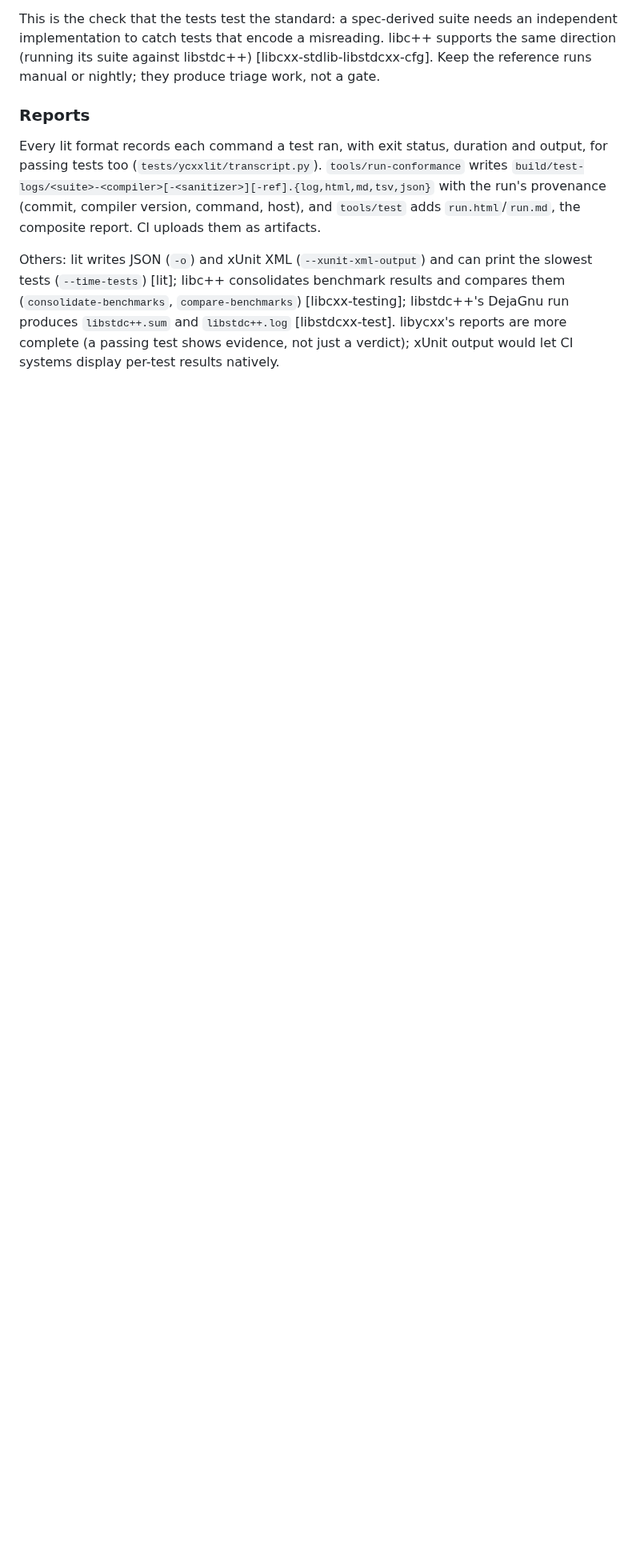
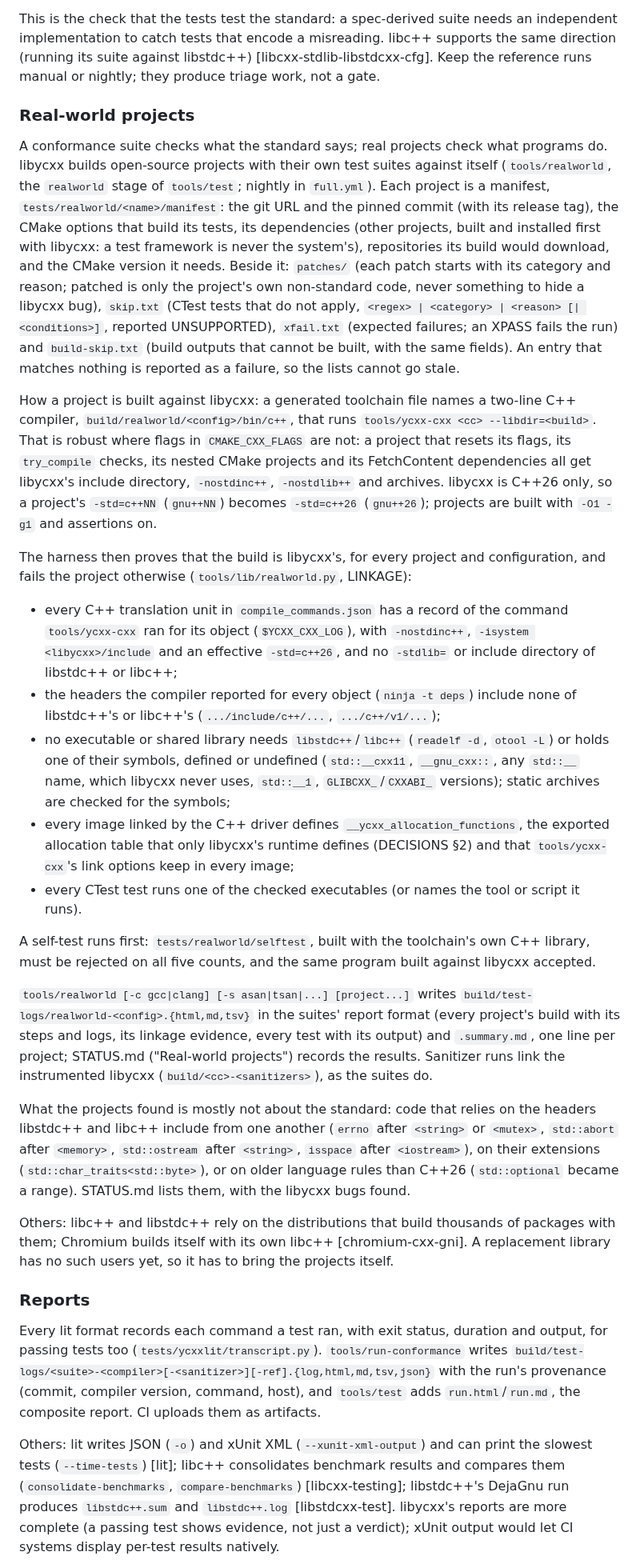
Before and after one commit to yrashk/libycxx, a Markdown page: docs/CUSTOM_STDLIB.md, the part around the change. Shown at 80% size. Rendered like a GitHub page; blank space fills up the shorter version.

```diff
--- a/docs/CUSTOM_STDLIB.md
+++ b/docs/CUSTOM_STDLIB.md
@@ -603,6 +603,66 @@ implementation to catch tests that encode a misreading. libc++ supports the same
 (running its suite against libstdc++) [libcxx-stdlib-libstdcxx-cfg]. Keep the reference runs
 manual or nightly; they produce triage work, not a gate.
 
+### Real-world projects
+
+A conformance suite checks what the standard says; real projects check what programs do. libycxx
+builds open-source projects with their own test suites against itself (`tools/realworld`, the
+`realworld` stage of `tools/test`; nightly in `full.yml`). Each project is a manifest,
+`tests/realworld/<name>/manifest`: the git URL and the pinned commit (with its release tag), the
+CMake options that build its tests, its dependencies (other projects, built and installed first
+with libycxx: a test framework is never the system's), repositories its build would download, and
+the CMake version it needs. Beside it: `patches/` (each patch starts with its category and
+reason; patched is only the project's own non-standard code, never something to hide a libycxx
+bug), `skip.txt` (CTest tests that do not apply, `<regex> | <category> | <reason> [| <conditions>]`,
+reported UNSUPPORTED), `xfail.txt` (expected failures; an XPASS fails the run) and
+`build-skip.txt` (build outputs that cannot be built, with the same fields). An entry that matches
+nothing is reported as a failure, so the lists cannot go stale.
+
+How a project is built against libycxx: a generated toolchain file names a two-line C++ compiler,
+`build/realworld/<config>/bin/c++`, that runs `tools/ycxx-cxx <cc> --libdir=<build>`. That is
+robust where flags in `CMAKE_CXX_FLAGS` are not: a project that resets its flags, its
+`try_compile` checks, its nested CMake projects and its FetchContent dependencies all get libycxx's
+include directory, `-nostdinc++`, `-nostdlib++` and archives. libycxx is C++26 only, so a
+project's `-std=c++NN` (`gnu++NN`) becomes `-std=c++26` (`gnu++26`); projects are built with
+`-O1 -g1` and assertions on.
+
+The harness then proves that the build is libycxx's, for every project and configuration, and
+fails the project otherwise (`tools/lib/realworld.py`, LINKAGE):
+
+- every C++ translation unit in `compile_commands.json` has a record of the command
+  `tools/ycxx-cxx` ran for its object (`$YCXX_CXX_LOG`), with `-nostdinc++`,
+  `-isystem <libycxx>/include` and an effective `-std=c++26`, and no `-stdlib=` or include
+  directory of libstdc++ or libc++;
+- the headers the compiler reported for every object (`ninja -t deps`) include none of
+  libstdc++'s or libc++'s (`.../include/c++/...`, `.../c++/v1/...`);
+- no executable or shared library needs `libstdc++`/`libc++` (`readelf -d`, `otool -L`) or
+  holds one of their symbols, defined or undefined (`std::__cxx11`, `__gnu_cxx::`, any
+  `std::__` name, which libycxx never uses, `std::__1`, `GLIBCXX_`/`CXXABI_` versions); static
+  archives are checked for the symbols;
+- every image linked by the C++ driver defines `__ycxx_allocation_functions`, the exported
+  allocation table that only libycxx's runtime defines (DECISIONS §2) and that `tools/ycxx-cxx`'s
+  link options keep in every image;
+- every CTest test runs one of the checked executables (or names the tool or script it runs).
+
+A self-test runs first: `tests/realworld/selftest`, built with the toolchain's own C++ library,
+must be rejected on all five counts, and the same program built against libycxx accepted.
+
+`tools/realworld [-c gcc|clang] [-s asan|tsan|...] [project...]` writes
+`build/test-logs/realworld-<config>.{html,md,tsv}` in the suites' report format (every project's
+build with its steps and logs, its linkage evidence, every test with its output) and
+`.summary.md`, one line per project; STATUS.md ("Real-world projects") records the results.
+Sanitizer runs link the instrumented libycxx (`build/<cc>-<sanitizers>`), as the suites do.
+
+What the projects found is mostly not about the standard: code that relies on the headers
+libstdc++ and libc++ include from one another (`errno` after `<string>` or `<mutex>`,
+`std::abort` after `<memory>`, `std::ostream` after `<string>`, `isspace` after `<iostream>`),
+on their extensions (`std::char_traits<std::byte>`), or on older language rules than C++26
+(`std::optional` became a range). STATUS.md lists them, with the libycxx bugs found.
+
+Others: libc++ and libstdc++ rely on the distributions that build thousands of packages with them;
+Chromium builds itself with its own libc++ [chromium-cxx-gni]. A replacement library has no such
+users yet, so it has to bring the projects itself.
+
 ### Reports
 
 Every lit format records each command a test ran, with exit status, duration and output, for
```
Also changed, not shown: STATUS.md (+15 -2 lines).
